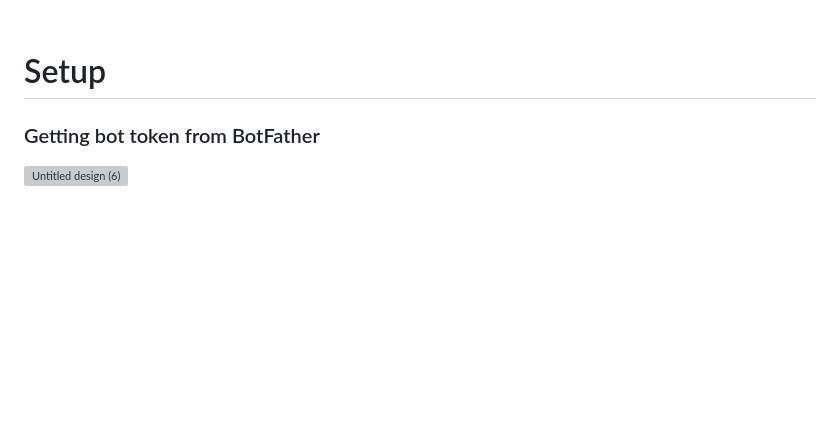
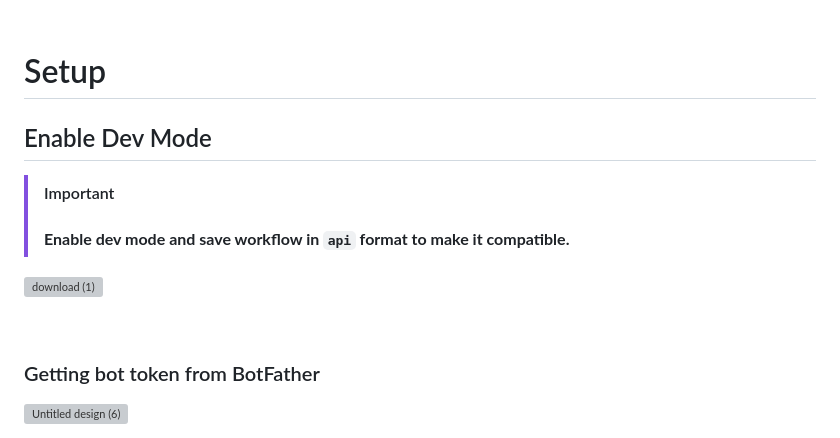
Before and after one commit to daxcay/ComfyUI-TG, a Markdown page: README.md, the part around the change. Rendered like a GitHub page; blank space fills up the shorter version; grey boxes are pictures that could not be loaded.

```diff
--- a/README.md
+++ b/README.md
@@ -66,6 +66,15 @@ This project enables the use of ComfyUI Workflows in Telegram.
 <br />
 
 # Setup
+
+## Enable Dev Mode
+
+>[!IMPORTANT]
+> #### **Enable dev mode and save workflow in `api` format to make it compatible.**
+
+![download (1)](https://github.com/user-attachments/assets/15d6fda5-86af-4514-9884-32e7bb4cde84)
+
+<br>
 
 ### Getting bot token from BotFather
 
```
